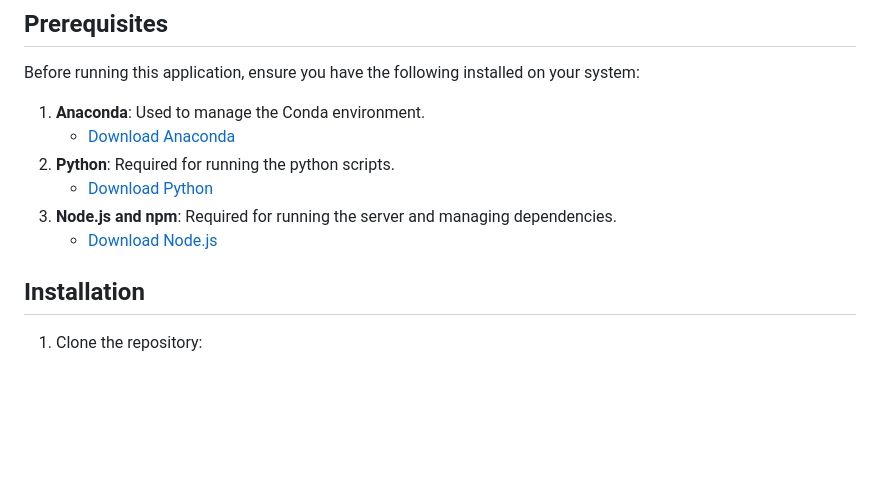
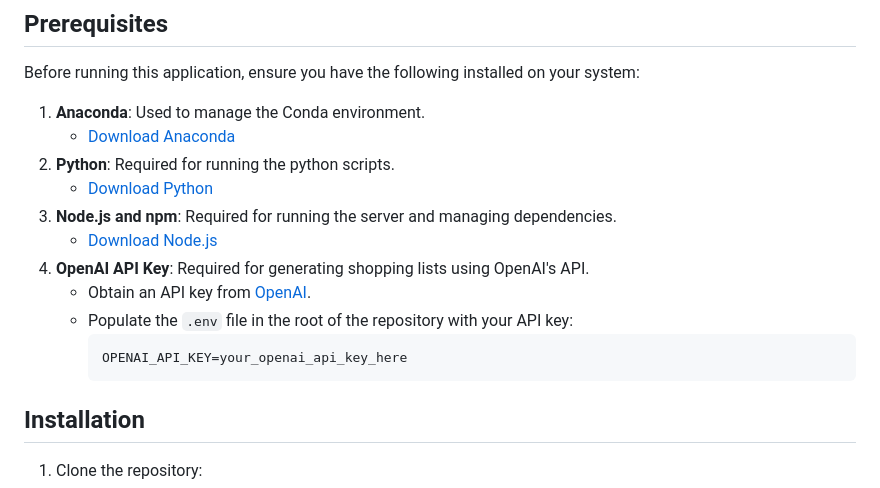
Before and after one commit to Rasp01/HungryHippo, a Markdown page: README.md, the part around the change. GitHub-like rendering; blank space fills up the shorter version.

Commit message:
added info about OpenAi API Key

````diff
--- a/README.md
+++ b/README.md
@@ -37,6 +37,12 @@ Before running this application, ensure you have the following installed on your
    - [Download Python](https://www.python.org/downloads/)
 3. **Node.js and npm**: Required for running the server and managing dependencies.
    - [Download Node.js](https://nodejs.org/)
+4. **OpenAI API Key**: Required for generating shopping lists using OpenAI's API.
+   - Obtain an API key from [OpenAI](https://platform.openai.com/signup/).
+   - Populate the `.env` file in the root of the repository with your API key:
+     ```properties
+     OPENAI_API_KEY=your_openai_api_key_here
+     ```
 
 ## Installation
 
````
